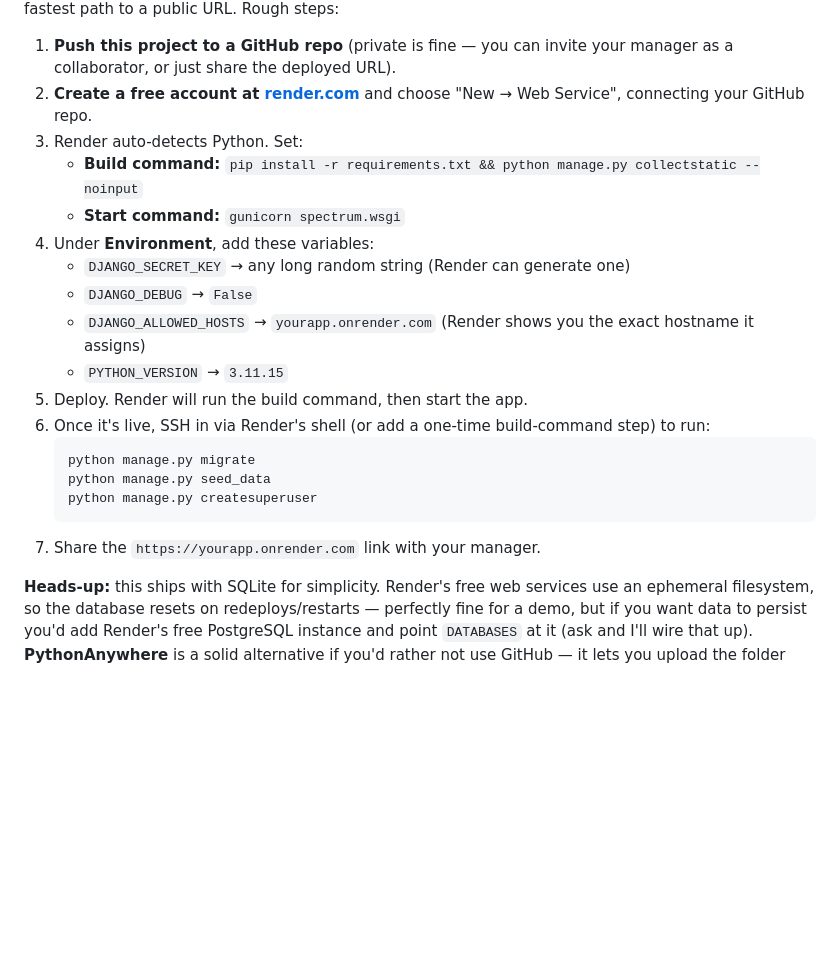
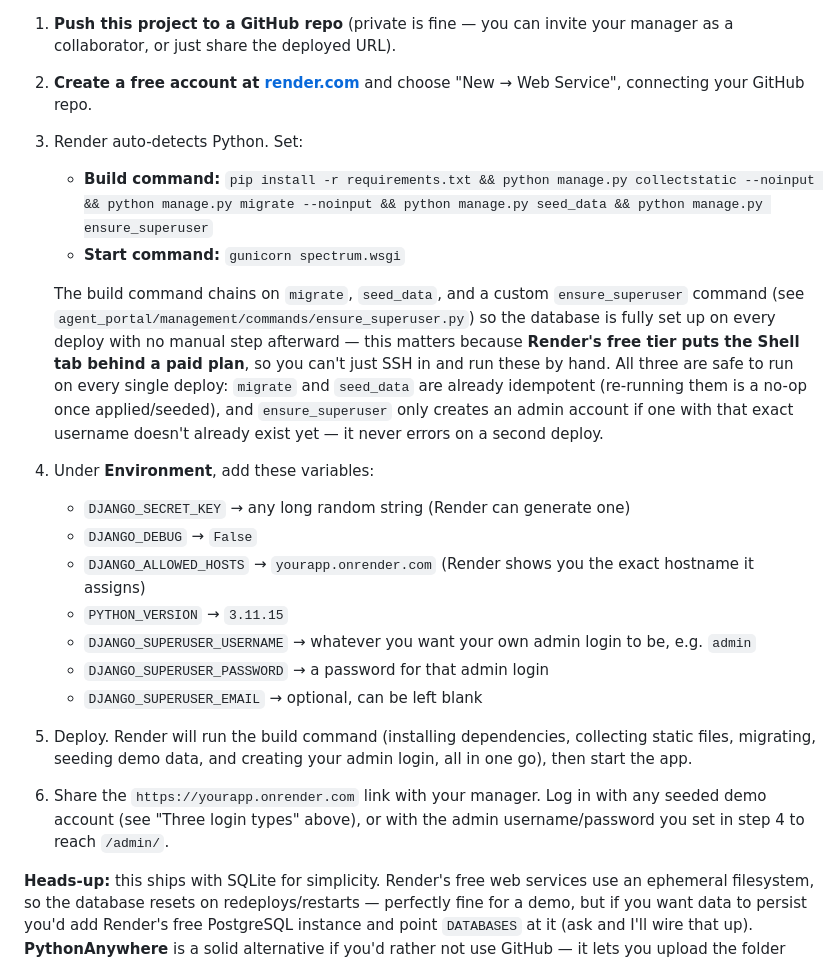
Before and after one commit to renuka3094/spectrum-incentives, a Markdown page: README.md, the part around the change. Rendered like a GitHub page; blank space fills up the shorter version.

````diff
--- a/README.md
+++ b/README.md
@@ -164,21 +164,29 @@ A Django app needs a real backend host — it can't be a static link. **Render**
 1. **Push this project to a GitHub repo** (private is fine — you can invite your manager as a collaborator, or just share the deployed URL).
 2. **Create a free account at [render.com](https://render.com)** and choose "New → Web Service", connecting your GitHub repo.
 3. Render auto-detects Python. Set:
-   - **Build command:** `pip install -r requirements.txt && python manage.py collectstatic --noinput`
+   - **Build command:** `pip install -r requirements.txt && python manage.py collectstatic --noinput && python manage.py migrate --noinput && python manage.py seed_data && python manage.py ensure_superuser`
    - **Start command:** `gunicorn spectrum.wsgi`
+
+   The build command chains on `migrate`, `seed_data`, and a custom `ensure_superuser` command (see
+   `agent_portal/management/commands/ensure_superuser.py`) so the database is fully set up on every
+   deploy with no manual step afterward — this matters because **Render's free tier puts the Shell
+   tab behind a paid plan**, so you can't just SSH in and run these by hand. All three are safe to
+   run on every single deploy: `migrate` and `seed_data` are already idempotent (re-running them is a
+   no-op once applied/seeded), and `ensure_superuser` only creates an admin account if one with that
+   exact username doesn't already exist yet — it never errors on a second deploy.
 4. Under **Environment**, add these variables:
    - `DJANGO_SECRET_KEY` → any long random string (Render can generate one)
    - `DJANGO_DEBUG` → `False`
    - `DJANGO_ALLOWED_HOSTS` → `yourapp.onrender.com` (Render shows you the exact hostname it assigns)
    - `PYTHON_VERSION` → `3.11.15`
-5. Deploy. Render will run the build command, then start the app.
-6. Once it's live, SSH in via Render's shell (or add a one-time build-command step) to run:
-   ```bash
-   python manage.py migrate
-   python manage.py seed_data
-   python manage.py createsuperuser
-   ```
-7. Share the `https://yourapp.onrender.com` link with your manager.
+   - `DJANGO_SUPERUSER_USERNAME` → whatever you want your own admin login to be, e.g. `admin`
+   - `DJANGO_SUPERUSER_PASSWORD` → a password for that admin login
+   - `DJANGO_SUPERUSER_EMAIL` → optional, can be left blank
+5. Deploy. Render will run the build command (installing dependencies, collecting static files,
+   migrating, seeding demo data, and creating your admin login, all in one go), then start the app.
+6. Share the `https://yourapp.onrender.com` link with your manager. Log in with any seeded demo
+   account (see "Three login types" above), or with the admin username/password you set in step 4
+   to reach `/admin/`.
 
 **Heads-up:** this ships with SQLite for simplicity. Render's free web services use an ephemeral filesystem, so the database resets on redeploys/restarts — perfectly fine for a demo, but if you want data to persist you'd add Render's free PostgreSQL instance and point `DATABASES` at it (ask and I'll wire that up). **PythonAnywhere** is a solid alternative if you'd rather not use GitHub — it lets you upload the folder directly and gives you a persistent `yourname.pythonanywhere.com` URL, but its free tier requires more manual WSGI configuration.
 
````
